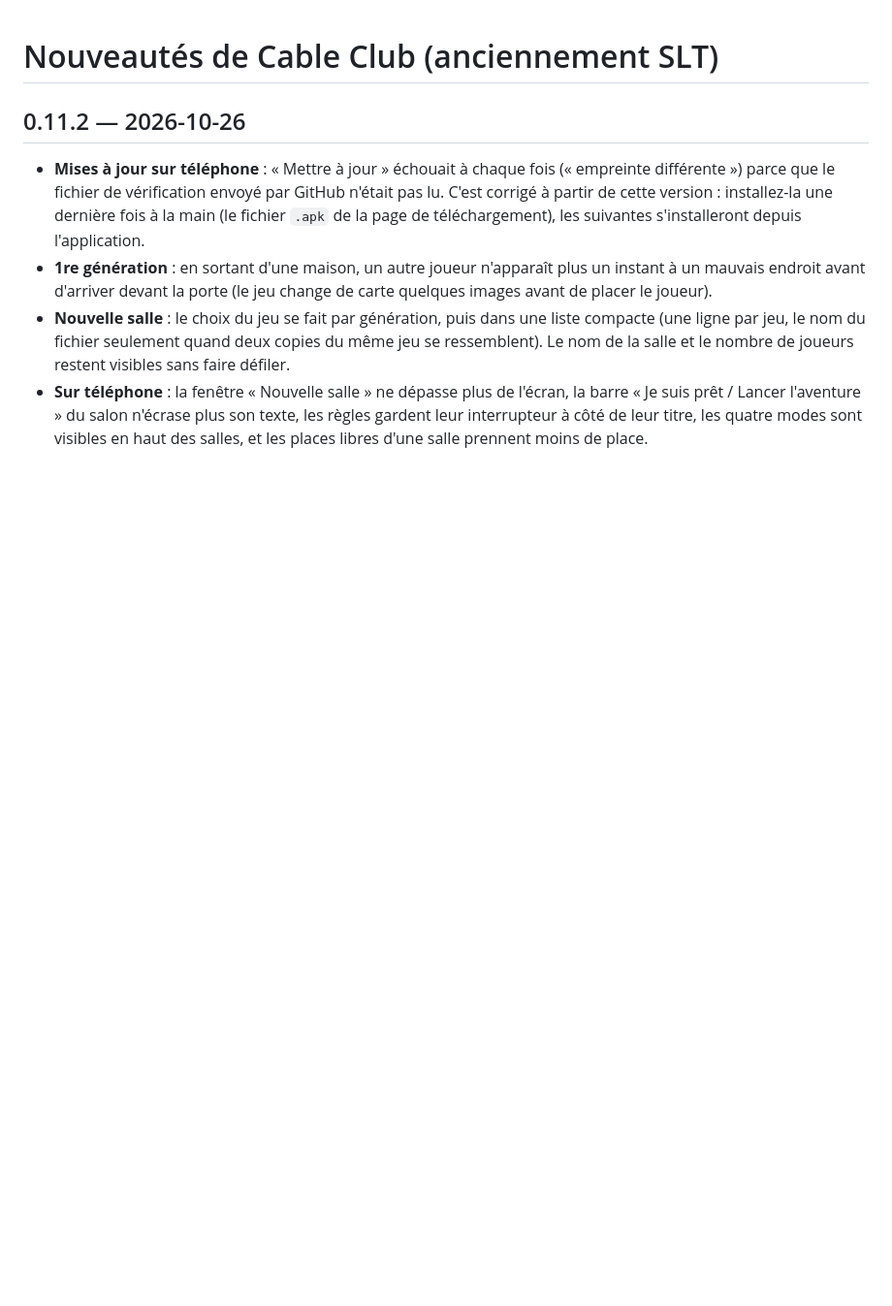
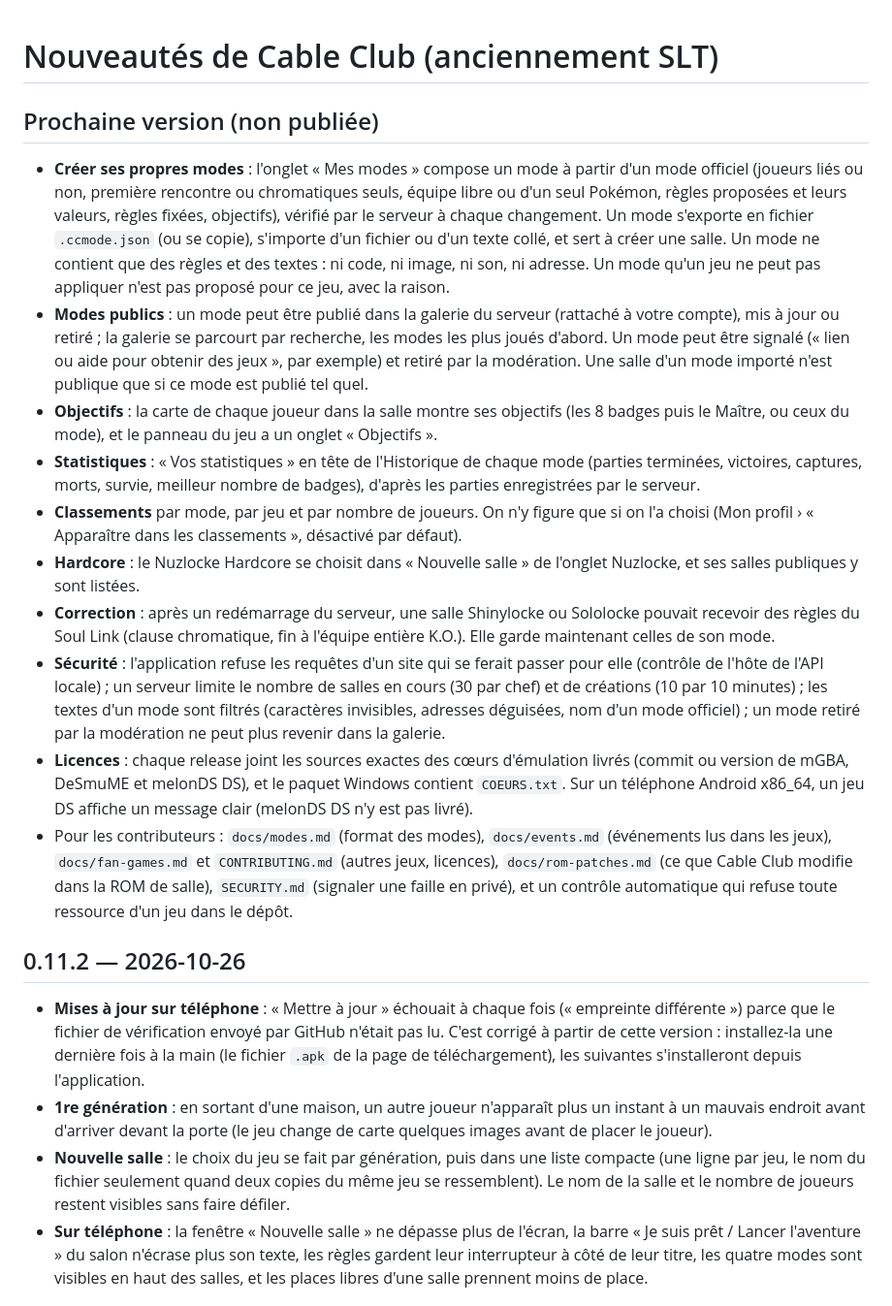
Before and after one commit to SD-Antoine/CableClub, a Markdown page: CHANGELOG.md, the part around the change. Shown at 97% size. Rendered like a GitHub page; blank space fills up the shorter version.

Commit message:
CHANGELOG : section « Prochaine version » (points 1 à 9 du plan d'évolution)
Les nouveautés depuis la 0.11.2 n'y figuraient pas : modes personnalisés et galerie, objectifs,
statistiques, classements, Hardcore dans l'onglet Nuzlocke, correction des règles après un
redémarrage, sécurité, sources des cœurs, documents pour les contributeurs. Le titre est ignoré
par la release et par l'écran des notes de version tant qu'il n'est pas renommé « ## x.y.z — date ».

Co-Authored-By: Claude Opus 5.5 <noreply@anthropic.com>

```diff
--- a/CHANGELOG.md
+++ b/CHANGELOG.md
@@ -1,4 +1,19 @@
 # Nouveautés de Cable Club (anciennement SLT)
+
+## Prochaine version (non publiée)
+
+<!-- À renommer « ## x.y.z — date » à la publication (la release et l'application lisent ce titre). -->
+
+- **Créer ses propres modes** : l'onglet « Mes modes » compose un mode à partir d'un mode officiel (joueurs liés ou non, première rencontre ou chromatiques seuls, équipe libre ou d'un seul Pokémon, règles proposées et leurs valeurs, règles fixées, objectifs), vérifié par le serveur à chaque changement. Un mode s'exporte en fichier `.ccmode.json` (ou se copie), s'importe d'un fichier ou d'un texte collé, et sert à créer une salle. Un mode ne contient que des règles et des textes : ni code, ni image, ni son, ni adresse. Un mode qu'un jeu ne peut pas appliquer n'est pas proposé pour ce jeu, avec la raison.
+- **Modes publics** : un mode peut être publié dans la galerie du serveur (rattaché à votre compte), mis à jour ou retiré ; la galerie se parcourt par recherche, les modes les plus joués d'abord. Un mode peut être signalé (« lien ou aide pour obtenir des jeux », par exemple) et retiré par la modération. Une salle d'un mode importé n'est publique que si ce mode est publié tel quel.
+- **Objectifs** : la carte de chaque joueur dans la salle montre ses objectifs (les 8 badges puis le Maître, ou ceux du mode), et le panneau du jeu a un onglet « Objectifs ».
+- **Statistiques** : « Vos statistiques » en tête de l'Historique de chaque mode (parties terminées, victoires, captures, morts, survie, meilleur nombre de badges), d'après les parties enregistrées par le serveur.
+- **Classements** par mode, par jeu et par nombre de joueurs. On n'y figure que si on l'a choisi (Mon profil › « Apparaître dans les classements », désactivé par défaut).
+- **Hardcore** : le Nuzlocke Hardcore se choisit dans « Nouvelle salle » de l'onglet Nuzlocke, et ses salles publiques y sont listées.
+- **Correction** : après un redémarrage du serveur, une salle Shinylocke ou Sololocke pouvait recevoir des règles du Soul Link (clause chromatique, fin à l'équipe entière K.O.). Elle garde maintenant celles de son mode.
+- **Sécurité** : l'application refuse les requêtes d'un site qui se ferait passer pour elle (contrôle de l'hôte de l'API locale) ; un serveur limite le nombre de salles en cours (30 par chef) et de créations (10 par 10 minutes) ; les textes d'un mode sont filtrés (caractères invisibles, adresses déguisées, nom d'un mode officiel) ; un mode retiré par la modération ne peut plus revenir dans la galerie.
+- **Licences** : chaque release joint les sources exactes des cœurs d'émulation livrés (commit ou version de mGBA, DeSmuME et melonDS DS), et le paquet Windows contient `COEURS.txt`. Sur un téléphone Android x86_64, un jeu DS affiche un message clair (melonDS DS n'y est pas livré).
+- Pour les contributeurs : `docs/modes.md` (format des modes), `docs/events.md` (événements lus dans les jeux), `docs/fan-games.md` et `CONTRIBUTING.md` (autres jeux, licences), `docs/rom-patches.md` (ce que Cable Club modifie dans la ROM de salle), `SECURITY.md` (signaler une faille en privé), et un contrôle automatique qui refuse toute ressource d'un jeu dans le dépôt.
 
 ## 0.11.2 — 2026-10-26
 
```
